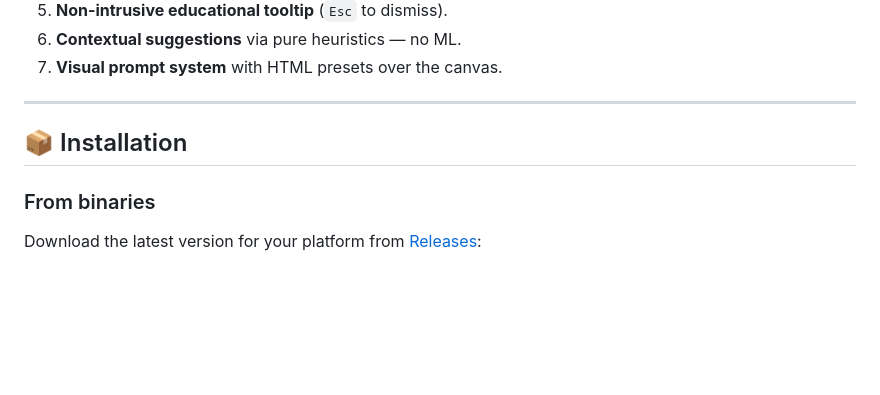
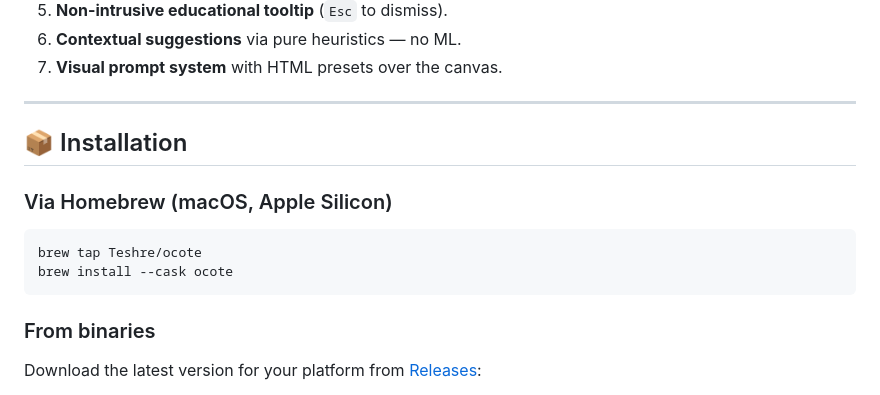
Before and after one commit to Teshre/Ocote, a Markdown page: README.md, the part around the change. GitHub-like rendering; blank space fills up the shorter version.

````diff
--- a/README.md
+++ b/README.md
@@ -98,6 +98,12 @@ Ocote ships with the tools you'd normally install and configure by hand:
 
 ## 📦 Installation
 
+### Via Homebrew (macOS, Apple Silicon)
+```bash
+brew tap Teshre/ocote
+brew install --cask ocote
+```
+
 ### From binaries
 Download the latest version for your platform from [Releases](https://github.com/Teshre/Ocote/releases):
 - **macOS:** `.dmg` (Apple Silicon / Intel)
````
Also changed, not shown: README.es.md (+6 -0 lines).
